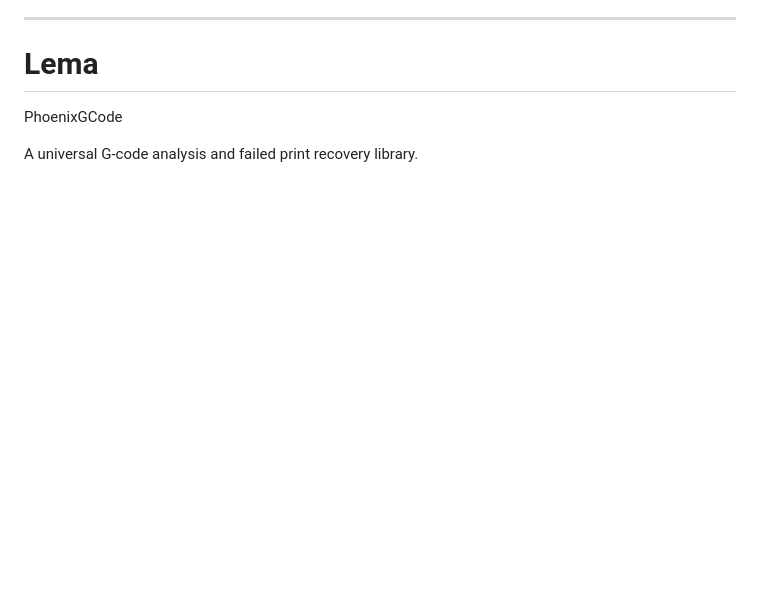
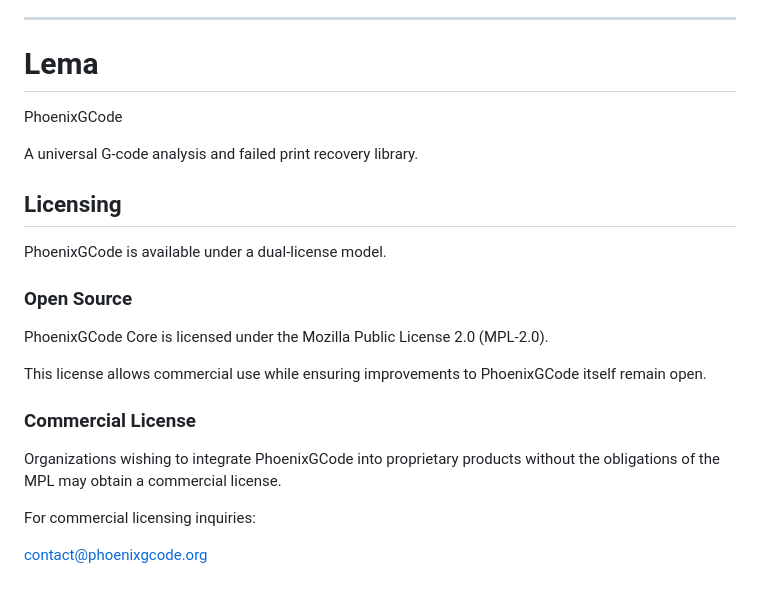
Before and after one commit to chepo92/PhoenixGcode, a Markdown page: Readme.md, the part around the change. Drawn GitHub-style; blank space fills up the shorter version.

Commit message:
update lic

```diff
--- a/Readme.md
+++ b/Readme.md
@@ -488,3 +488,22 @@ Las siguientes funcionalidades se desarrollarán sobre el mismo motor de anális
 PhoenixGCode
 
 A universal G-code analysis and failed print recovery library.
+
+
+## Licensing
+
+PhoenixGCode is available under a dual-license model.
+
+### Open Source
+
+PhoenixGCode Core is licensed under the Mozilla Public License 2.0 (MPL-2.0).
+
+This license allows commercial use while ensuring improvements to PhoenixGCode itself remain open.
+
+### Commercial License
+
+Organizations wishing to integrate PhoenixGCode into proprietary products without the obligations of the MPL may obtain a commercial license.
+
+For commercial licensing inquiries:
+
+contact@phoenixgcode.org
```
